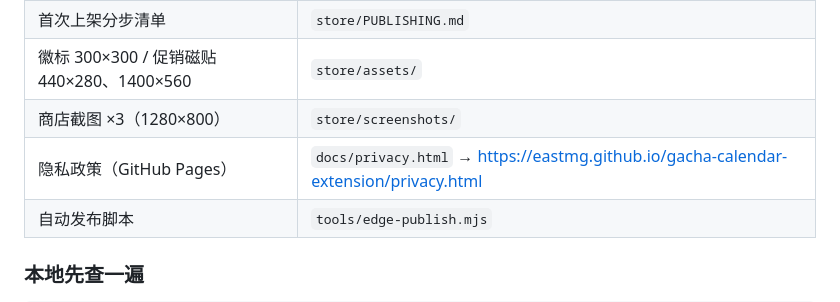
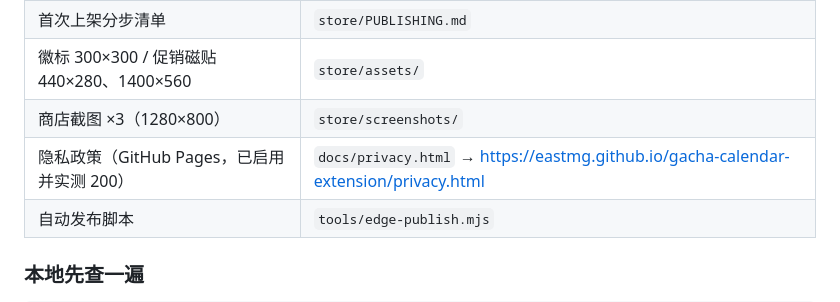
Before and after one commit to EastMG/gacha-calendar-extension, a Markdown page: README.md, the part around the change. Rendered like a GitHub page.

Commit message:
docs(store): 标注 GitHub Pages 已启用并实测可用（隐私政策 URL 与落地页均 200）

```diff
--- a/README.md
+++ b/README.md
@@ -277,7 +277,7 @@ service worker 正常执行并创建存储目录。所以在受限环境里跑
 | 首次上架分步清单 | `store/PUBLISHING.md` |
 | 徽标 300×300 / 促销磁贴 440×280、1400×560 | `store/assets/` |
 | 商店截图 ×3（1280×800） | `store/screenshots/` |
-| 隐私政策（GitHub Pages） | `docs/privacy.html` → <https://eastmg.github.io/gacha-calendar-extension/privacy.html> |
+| 隐私政策（GitHub Pages，已启用并实测 200） | `docs/privacy.html` → <https://eastmg.github.io/gacha-calendar-extension/privacy.html> |
 | 自动发布脚本 | `tools/edge-publish.mjs` |
 
 ### 本地先查一遍
```
Also changed, not shown: store/PUBLISHING.md (+3 -2 lines).
